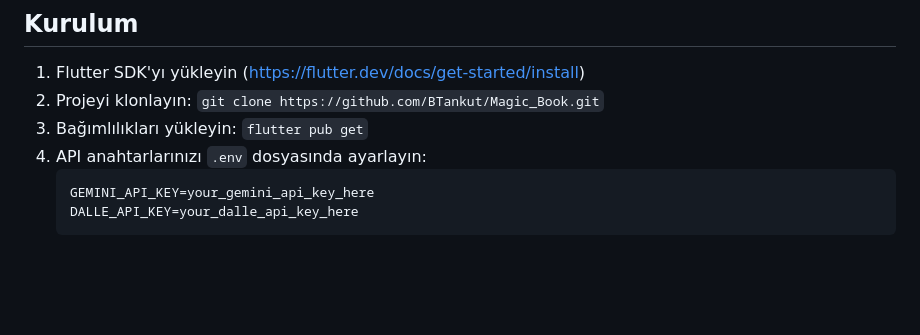
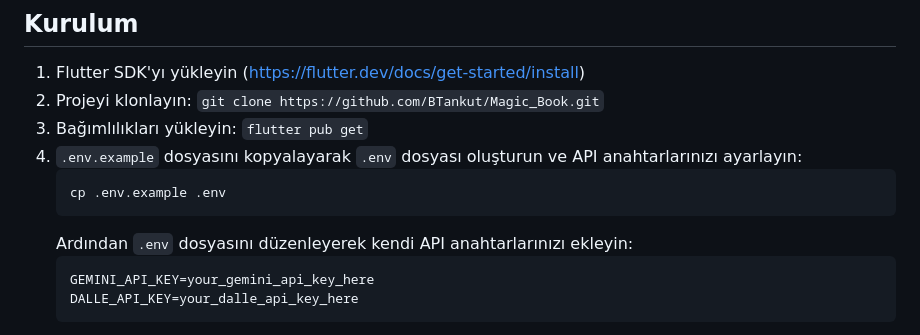
Before and after one commit to BTankut/Magic_Book, a Markdown page: README.md, the part around the change. Rendered like a GitHub page; blank space fills up the shorter version.

Commit message:
README.md güncellendi: .env kurulum talimatları iyileştirildi

````diff
--- a/README.md
+++ b/README.md
@@ -30,7 +30,11 @@ Magic Book, 0-12 yaş arası çocuklar için kişiselleştirilmiş masallar üre
 1. Flutter SDK'yı yükleyin (https://flutter.dev/docs/get-started/install)
 2. Projeyi klonlayın: `git clone https://github.com/BTankut/Magic_Book.git`
 3. Bağımlılıkları yükleyin: `flutter pub get`
-4. API anahtarlarınızı `.env` dosyasında ayarlayın:
+4. `.env.example` dosyasını kopyalayarak `.env` dosyası oluşturun ve API anahtarlarınızı ayarlayın:
+   ```bash
+   cp .env.example .env
+   ```
+   Ardından `.env` dosyasını düzenleyerek kendi API anahtarlarınızı ekleyin:
    ```
    GEMINI_API_KEY=your_gemini_api_key_here
    DALLE_API_KEY=your_dalle_api_key_here
````
